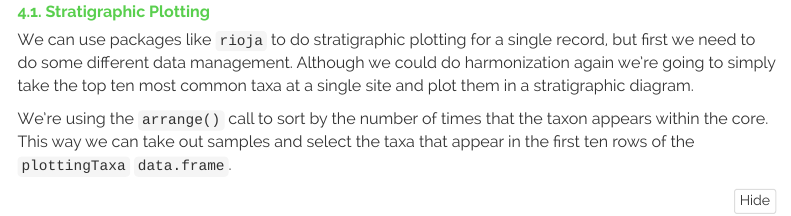
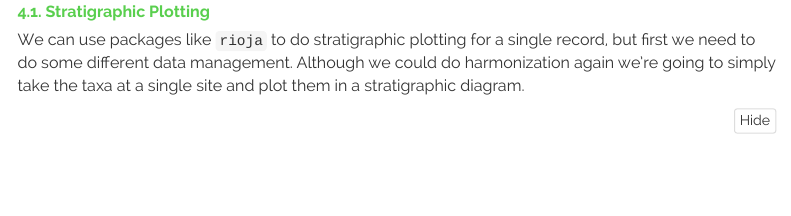
Before and after one commit to NeotomaDB/EPD_binder, an R Markdown document (simple_workflow.Rmd): the page in a window 1100 px wide, from 10980 px down. Rendered offline with R 4.5, knitr and Pandoc, with nearby package versions; some code elsewhere in the file could not run offline; menus at the side of the page are left out.

Commit message:
removed typo

````diff
--- a/simple_workflow.Rmd
+++ b/simple_workflow.Rmd
@@ -485,9 +485,7 @@ ggplot(data = taxaplots, aes(x = sites, y = samples)) +
 
 ### 4.1. Stratigraphic Plotting
 
-We can use packages like `rioja` to do stratigraphic plotting for a single record, but first we need to do some different data management.  Although we could do harmonization again we're going to simply take the top ten most common taxa at a single site and plot them in a stratigraphic diagram.
-
-We're using the `arrange()` call to sort by the number of times that the taxon appears within the core. This way we can take out samples and select the taxa that appear in the first ten rows of the `plottingTaxa` `data.frame`.
+We can use packages like `rioja` to do stratigraphic plotting for a single record, but first we need to do some different data management.  Although we could do harmonization again we're going to simply take the taxa at a single site and plot them in a stratigraphic diagram.
 
 ```{r stratiplot, message = FALSE}
 # Get a particular site, in this case we are simply subsetting the
````
Also changed, not shown: simple_workflow.html, simple_workflow.md.
